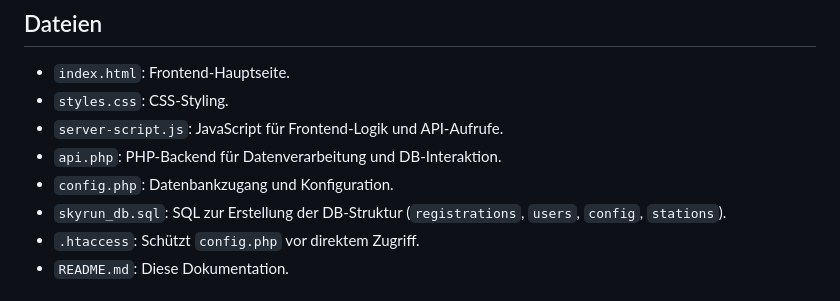
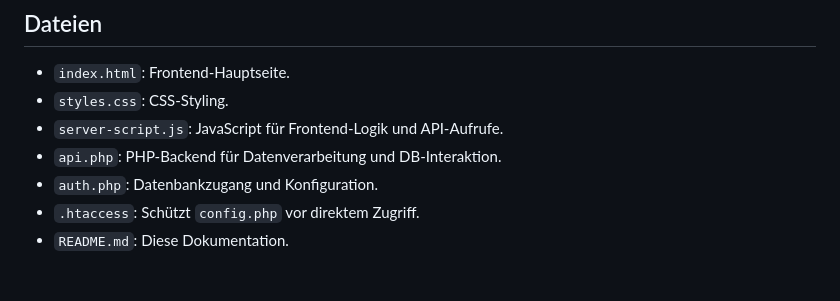
Before and after one commit to nixblick/skyrun, a Markdown page: README.md, the part around the change. Rendered like a GitHub page.

Commit message:
Version 1.0

```diff
--- a/README.md
+++ b/README.md
@@ -15,8 +15,7 @@ Dieses System verwaltet Anmeldungen für den wöchentlichen Skyrun im MesseTurm
 - `styles.css`: CSS-Styling.
 - `server-script.js`: JavaScript für Frontend-Logik und API-Aufrufe.
 - `api.php`: PHP-Backend für Datenverarbeitung und DB-Interaktion.
-- `config.php`: Datenbankzugang und Konfiguration.
-- `skyrun_db.sql`: SQL zur Erstellung der DB-Struktur (`registrations`, `users`, `config`, `stations`).
+- `auth.php`: Datenbankzugang und Konfiguration.
 - `.htaccess`: Schützt `config.php` vor direktem Zugriff.
 - `README.md`: Diese Dokumentation.
 
```
